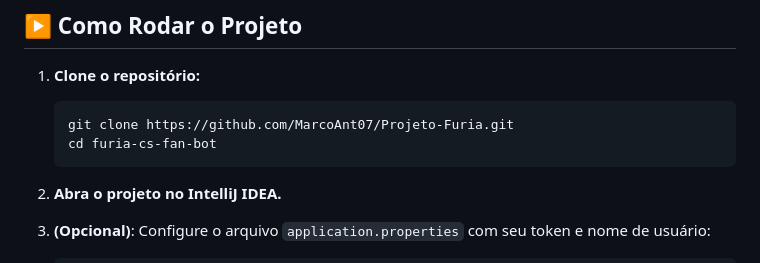
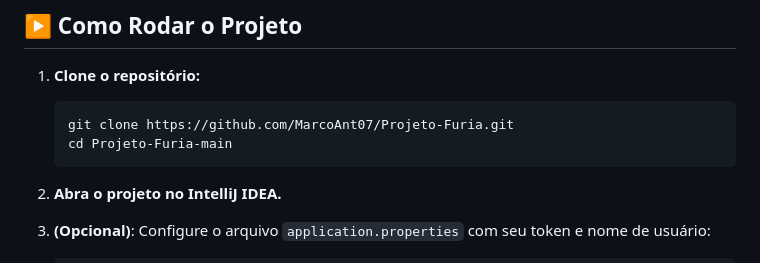
Before and after one commit to MarcoAnt07/Projeto-Furia, a Markdown page: README.md, the part around the change. GitHub-like rendering.

````diff
--- a/README.md
+++ b/README.md
@@ -102,7 +102,7 @@ telegrambots.botUsername=SEU_NOME_DE_USUARIO_DO_BOT
 
    ```bash
    git clone https://github.com/MarcoAnt07/Projeto-Furia.git
-   cd furia-cs-fan-bot
+   cd Projeto-Furia-main
    ```
 
 2. **Abra o projeto no IntelliJ IDEA.**
````
